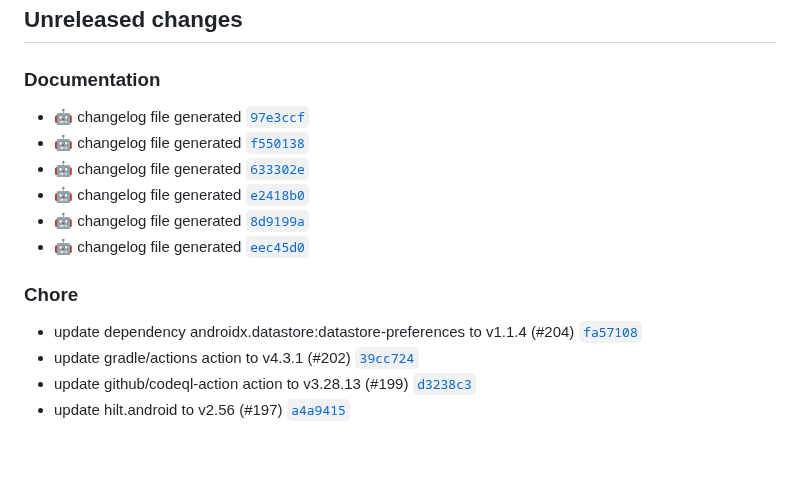
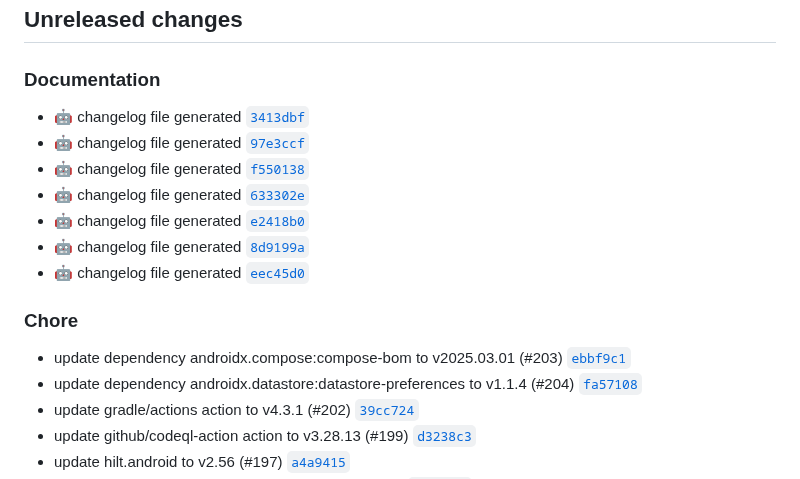
Before and after one commit to suitetecsa/sdk-android, a Markdown page: CHANGELOG.md, the part around the change. GitHub-like rendering; blank space fills up the shorter version.

Commit message:
docs: :robot: changelog file generated

```diff
--- a/CHANGELOG.md
+++ b/CHANGELOG.md
@@ -7,6 +7,7 @@ The format is based on [Keep a Changelog](https://keepachangelog.com/en/1.0.0/),
 ## Unreleased changes
 
 ### Documentation
+- :robot: changelog file generated [`3413dbf`](https://github.com/suitetecsa/sdk-android/commit/3413dbf)
 - :robot: changelog file generated [`97e3ccf`](https://github.com/suitetecsa/sdk-android/commit/97e3ccf)
 - :robot: changelog file generated [`f550138`](https://github.com/suitetecsa/sdk-android/commit/f550138)
 - :robot: changelog file generated [`633302e`](https://github.com/suitetecsa/sdk-android/commit/633302e)
@@ -15,6 +16,7 @@ The format is based on [Keep a Changelog](https://keepachangelog.com/en/1.0.0/),
 - :robot: changelog file generated [`eec45d0`](https://github.com/suitetecsa/sdk-android/commit/eec45d0)
 
 ### Chore
+- update dependency androidx.compose:compose-bom to v2025.03.01 (#203) [`ebbf9c1`](https://github.com/suitetecsa/sdk-android/commit/ebbf9c1)
 - update dependency androidx.datastore:datastore-preferences to v1.1.4 (#204) [`fa57108`](https://github.com/suitetecsa/sdk-android/commit/fa57108)
 - update gradle/actions action to v4.3.1 (#202) [`39cc724`](https://github.com/suitetecsa/sdk-android/commit/39cc724)
 - update github/codeql-action action to v3.28.13 (#199) [`d3238c3`](https://github.com/suitetecsa/sdk-android/commit/d3238c3)
```
